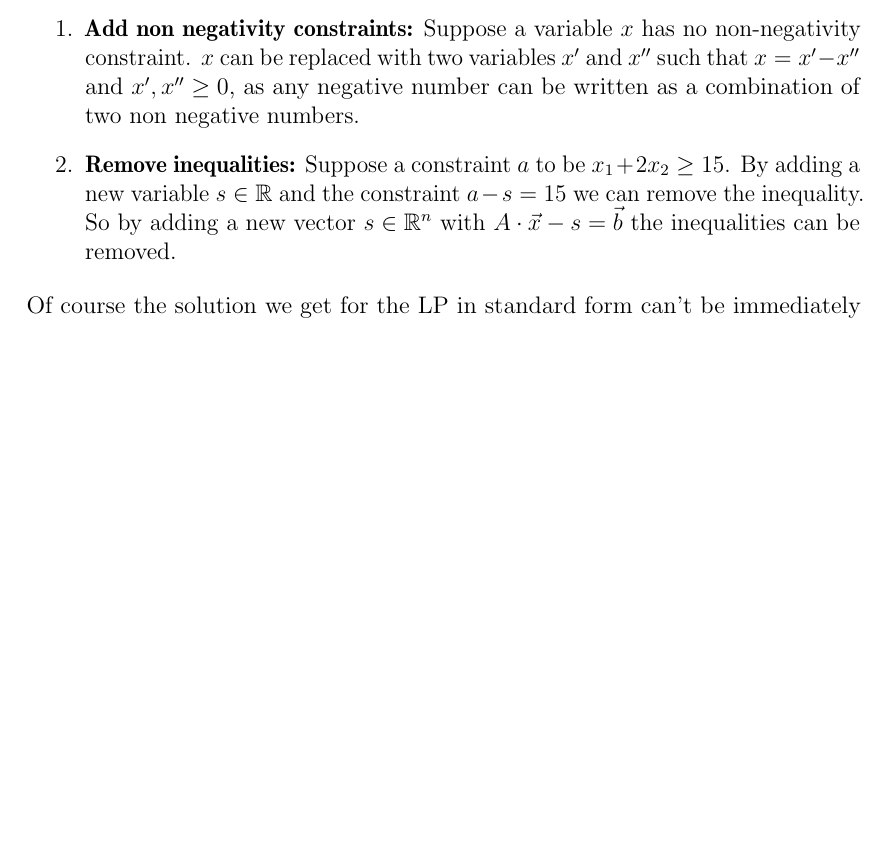
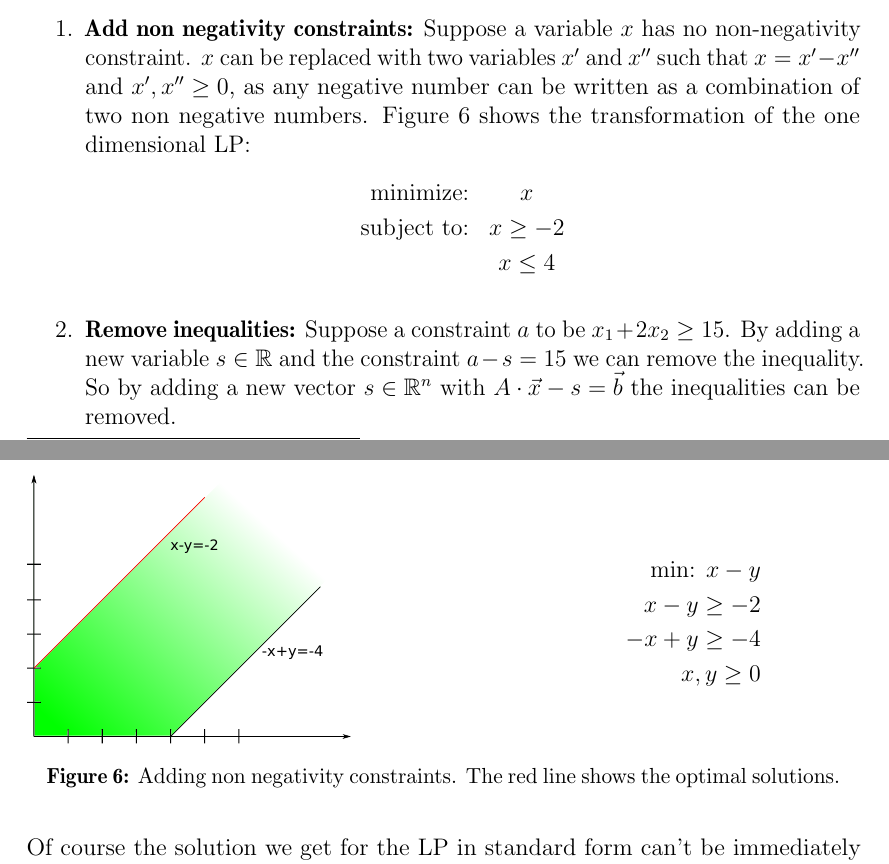
Before and after one commit to adrianN/Optimisation-SS10-UdS, a LaTeX document (optimisation.tex, which reads lecture2.tex): part of page 9 of 9 before the commit and two parts of pages 9 and 10 of 10 after it, the two joined at a grey line, cut so that both start at the same text, the shorter picture padded with empty space. Compiled offline with pdfLaTeX.

Commit message:
Added a picture to the standard form transformation

```diff
--- a/lecture2.tex
+++ b/lecture2.tex
@@ -156,11 +156,36 @@ A LP in standard form\footnote{Cormen et al. call this slack-form (Schlupfform)}
 Any LP can be transformed into an equivalent LP in standard form. Two steps are needed for this, one to add non negativity constraints for all variables and a second to transform any inequalities into a equalities.
 
 \begin{enumerate}
-\item {\bfseries Add non negativity constraints:} Suppose a variable $x$ has no non-negativity constraint. $x$ can be replaced with two variables $x'$ and $x''$ such that $x=x'-x''$ and $x',x''\geq 0$, as any negative number can be written as a combination of two non negative numbers.
+\item {\bfseries Add non negativity constraints:} Suppose a variable $x$ has no non-negativity constraint. $x$ can be replaced with two variables $x'$ and $x''$ such that $x=x'-x''$ and $x',x''\geq 0$, as any negative number can be written as a combination of two non negative numbers. Figure \ref{Fig:1dTo2d} shows the transformation of the one dimensional LP:
+\begin{eqnarray*}
+\text{minimize:}& x \\
+\text{subject to:} & x \geq -2\\
+& x \leq 4
+\end{eqnarray*}
+
+\begin{figure}[hbt]
+\begin{minipage}[hbt]{0.4\linewidth}
+\includegraphics[width=1\textwidth]{./images/1dTo2d.pdf}
+\end{minipage}
+\hfill
+\begin{minipage}[hbt]{0.4\linewidth}
+\begin{align*}
+\text{min: } x-y\\
+x-y \geq -2\\
+-x+y \geq -4\\
+x,y \geq 0
+\end{align*}
+
+\end{minipage}
+\caption{Adding non negativity constraints. The red line shows the optimal solutions.}
+\label{Fig:1dTo2d}
+\end{figure}
 
 \item {\bfseries Remove inequalities:} Suppose a constraint $a$ to be $x_1+2x_2 \geq 15$. By adding a new variable $s\in \R$ and the constraint $a-s=15$ we can remove the inequality. So by adding a new vector $s\in \R^n$ with $A \cdot \vec x - s = \vec b$ the inequalities can be removed.
 \end{enumerate}
 
+
+
 Of course the solution we get for the LP in standard form can't be immediately used as a solution for the original LP. However the values of the original variables are easily reconstructed.
 
 \end{pr}
```
Also changed, not shown: images/1dTo2d.pdf (added).
